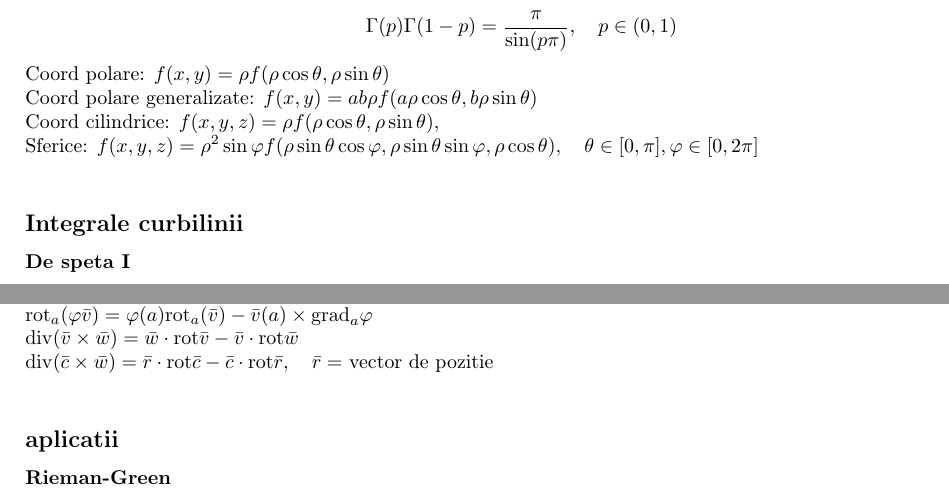
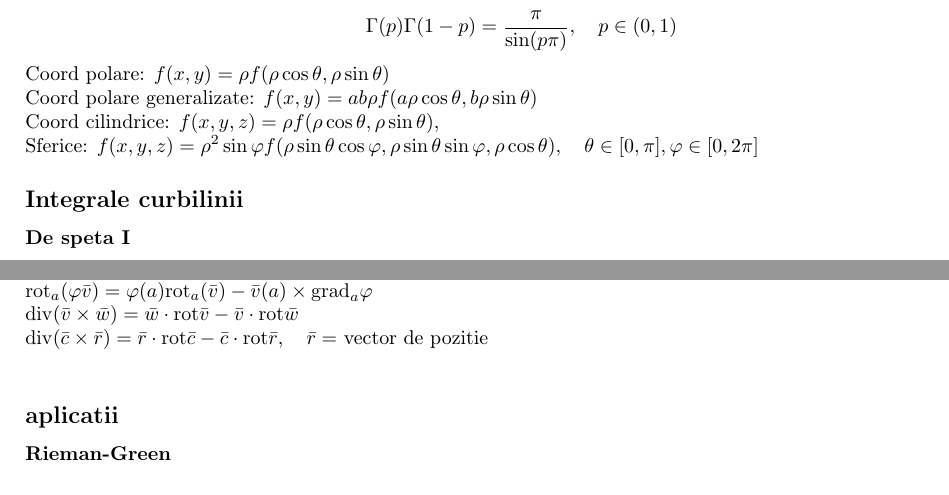
Before and after one commit to azbyn/math-made-short, a LaTeX document (calcul/main.tex): two parts of pages 1 and 3 of 3, joined at a grey line, cut so that both start at the same text. Compiled offline with pdfLaTeX.

Commit message:
Fixed minor mistake

```diff
--- a/calcul/main.tex
+++ b/calcul/main.tex
@@ -35,7 +35,7 @@
 Coord polare: $f(x,y) = \rho f(\rho \cos \theta, \rho \sin\theta)$ \\
 Coord polare generalizate: $f(x,y) = ab\rho f(a\rho\cos\theta, b\rho\sin\theta) $\\
 Coord cilindrice: $f(x, y, z) = \rho f(\rho\cos\theta, \rho\sin\theta)$, \\
-Sferice: $f(x, y,z) = \rho^2\sin\varphi f(\rho \sin\theta\cos\varphi, \rho\sin\theta\sin\varphi, \rho\cos\theta),\quad \theta \in [0, \pi], \varphi \in[0, 2\pi]$\\
+Sferice: $f(x, y,z) = \rho^2\sin\varphi f(\rho \sin\theta\cos\varphi, \rho\sin\theta\sin\varphi, \rho\cos\theta),\quad \theta \in [0, \pi], \varphi \in[0, 2\pi]$
 \subsection*{Integrale curbilinii}
 \subsubsection*{De speta I}
 \[ \int_{\gamma} f(x, y, z)ds = \int_a^bf(x(t), y(t), z(t)) \sqrt{(x'(t))^2+(y'(t))^2+(z'(t))^2} dt \]
@@ -135,7 +135,7 @@ $\rot_a(\alpha \bar{v} + \beta \bar{w}) = \alpha \rot_a(\bar v) + \beta \rot_a(\
 $\div_a(\varphi \bar v) = \varphi(a) \div_a(\bar v) + \bar v (a) \cdot \grad_a \varphi$\\
 $\rot_a(\varphi \bar v) = \varphi(a) \rot_a(\bar v) - \bar v (a) \times \grad_a \varphi$\\
 $\div(\bar v \times \bar w)= \bar w \cdot \rot \bar v - \bar v \cdot \rot \bar w$\\
-$\div(\bar c \times \bar w)= \bar r \cdot \rot \bar c - \bar c \cdot \rot \bar r, \quad \bar r = $ vector de pozitie \\
+$\div(\bar c \times \bar r)= \bar r \cdot \rot \bar c - \bar c \cdot \rot \bar r, \quad \bar r = $ vector de pozitie \\
 \subsection*{aplicatii}
 \subsubsection*{Rieman-Green}
 \[ \int_{\Fr D} \bar v \cdot d\bar{r} = \iint_D \left( \parti{Q}{x} - \parti{P}{y} \right) dx dy, \quad \bar{v} = (P(x,y), Q(x,y)) \]
```
Also changed, not shown: calcul/main.pdf.
